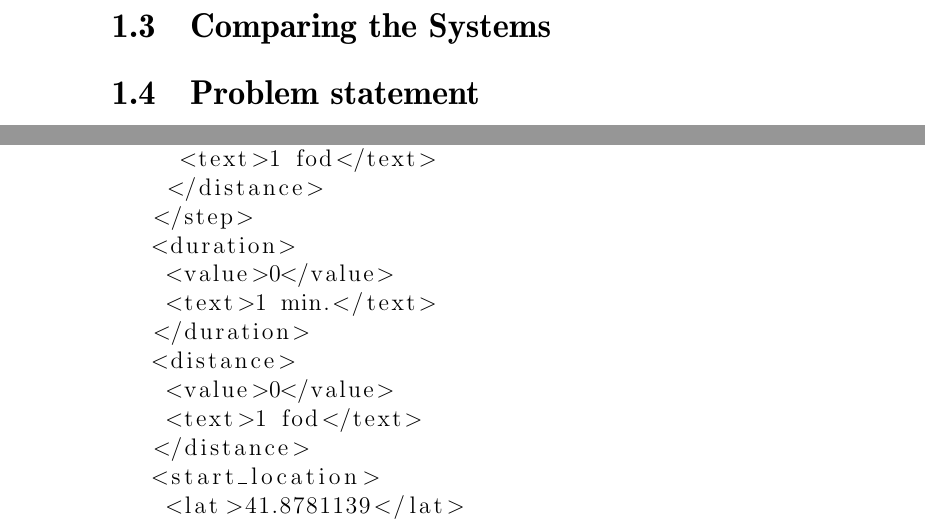
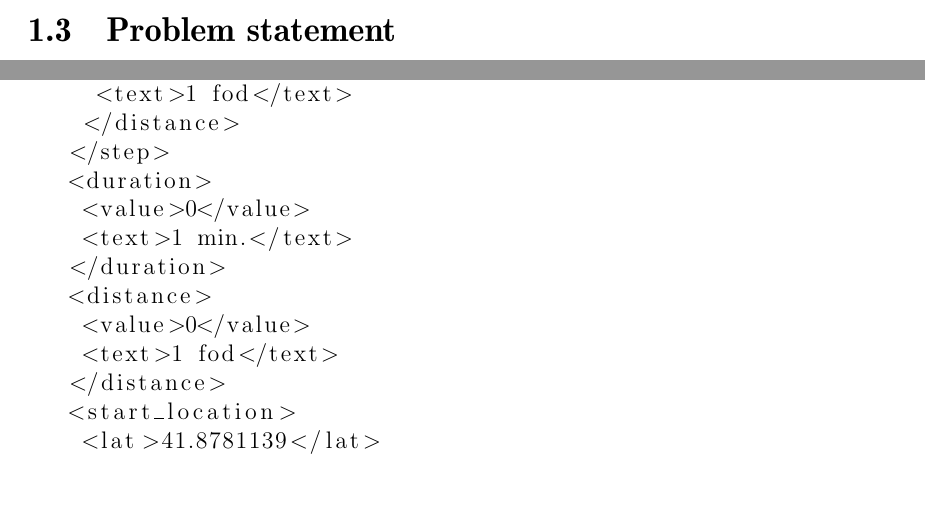
Before and after one commit to sw701e14/report, a LaTeX thesis (main.tex): two parts of pages 12 and 28 of 29 before the commit and two parts of pages 11 and 27 of 28 after it, joined at a grey line, cut at the place of the change, the shorter picture padded with empty space. Compiled offline with pdfLaTeX; a LaTeX package or settings file that is missing is left out.

Commit message:
mikael laver opgave.............for fanden da

```diff
--- a/main.tex
+++ b/main.tex
@@ -60,9 +60,6 @@
 \section{Existing Systems}
 \input{content/existing_systems}
 
-\section{Comparing the Systems}
-\input{content/comparing_systems}
-
 \section{Problem statement}
 \input{content/problem_statement}
 
```
Also changed, not shown: content/comparing_systems.tex (deleted).
